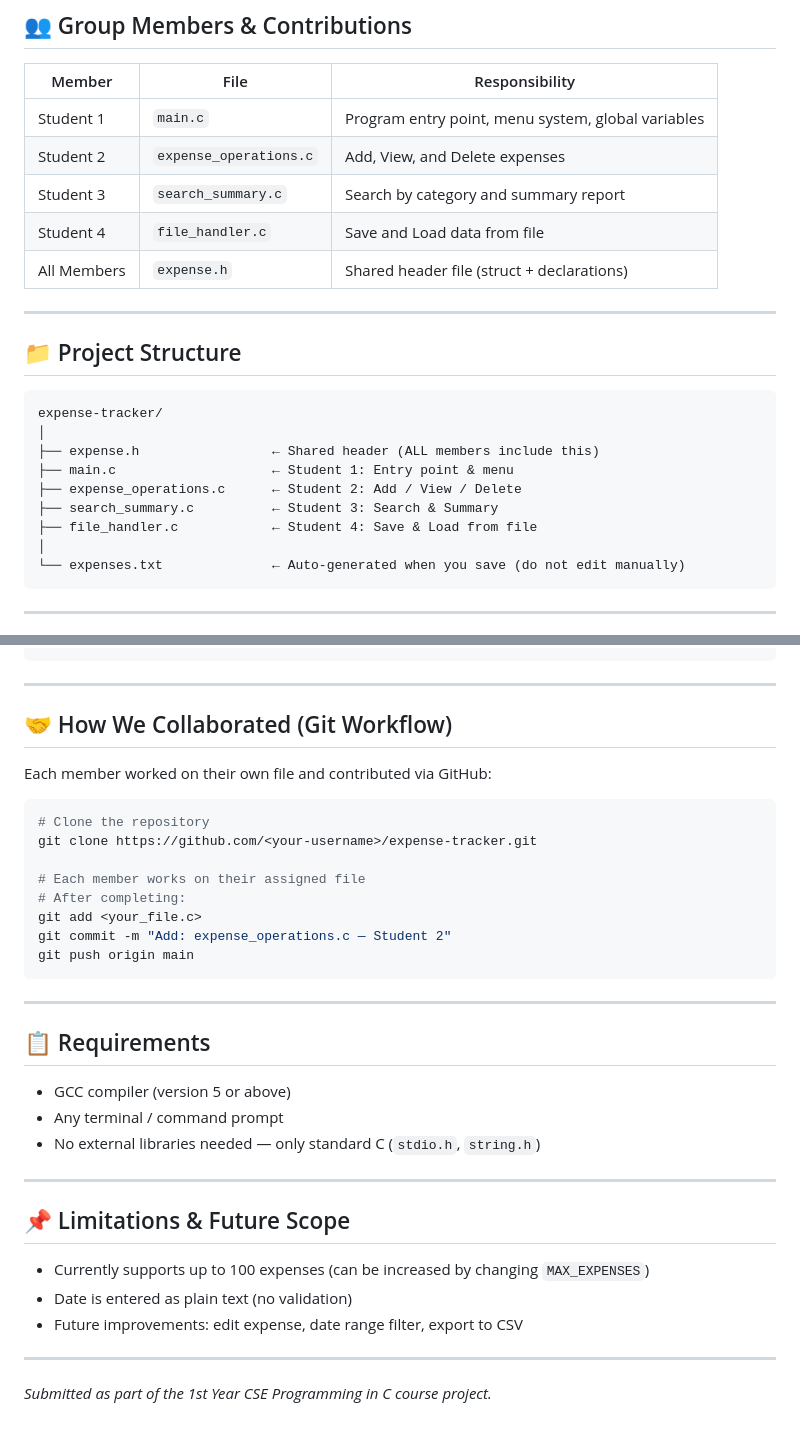
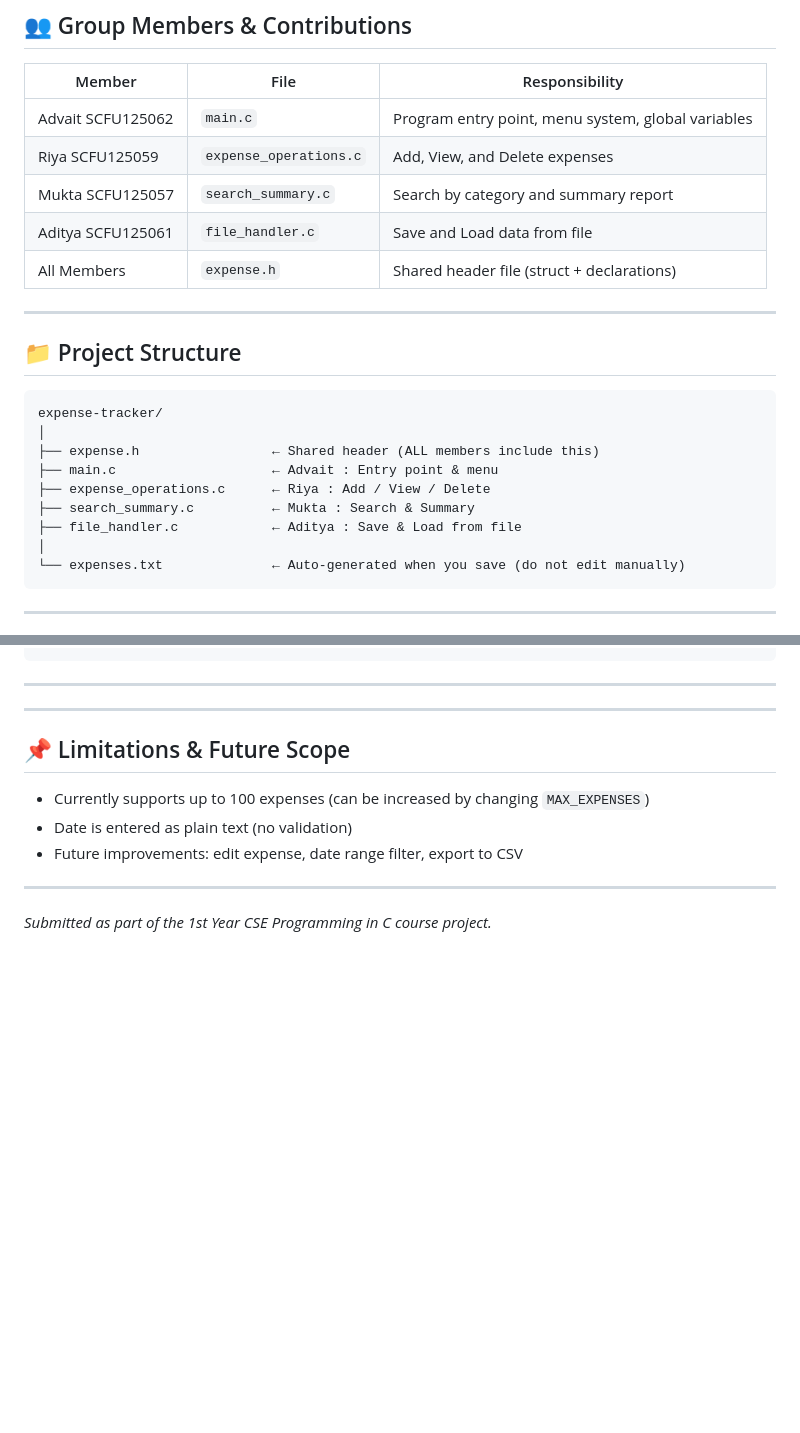
Before and after one commit to Thasmaspeed81/AuraFinance, a Markdown page: README.md, 2 parts joined by grey strips. Drawn GitHub-style; blank space fills up the shorter version.

````diff
--- a/README.md
+++ b/README.md
@@ -8,10 +8,10 @@
 
 | Member | File | Responsibility |
 |--------|------|----------------|
-| Student 1 | `main.c` | Program entry point, menu system, global variables |
-| Student 2 | `expense_operations.c` | Add, View, and Delete expenses |
-| Student 3 | `search_summary.c` | Search by category and summary report |
-| Student 4 | `file_handler.c` | Save and Load data from file |
+| Advait SCFU125062 | `main.c` | Program entry point, menu system, global variables |
+| Riya SCFU125059 | `expense_operations.c` | Add, View, and Delete expenses |
+| Mukta SCFU125057 | `search_summary.c` | Search by category and summary report |
+| Aditya SCFU125061 | `file_handler.c` | Save and Load data from file |
 | All Members | `expense.h` | Shared header file (struct + declarations) |
 
 ---
@@ -22,10 +22,10 @@
 expense-tracker/
 │
 ├── expense.h                 ← Shared header (ALL members include this)
-├── main.c                    ← Student 1: Entry point & menu
-├── expense_operations.c      ← Student 2: Add / View / Delete
-├── search_summary.c          ← Student 3: Search & Summary
-├── file_handler.c            ← Student 4: Save & Load from file
+├── main.c                    ← Advait : Entry point & menu
+├── expense_operations.c      ← Riya : Add / View / Delete
+├── search_summary.c          ← Mukta : Search & Summary
+├── file_handler.c            ← Aditya : Save & Load from file
 │
 └── expenses.txt              ← Auto-generated when you save (do not edit manually)
 ```
@@ -140,28 +140,6 @@ main.c                                                │
 
 ---
 
-## 🤝 How We Collaborated (Git Workflow)
-
-Each member worked on their own file and contributed via GitHub:
-
-```bash
-# Clone the repository
-git clone https://github.com/<your-username>/expense-tracker.git
-
-# Each member works on their assigned file
-# After completing:
-git add <your_file.c>
-git commit -m "Add: expense_operations.c — Student 2"
-git push origin main
-```
-
----
-
-## 📋 Requirements
-
-- GCC compiler (version 5 or above)
-- Any terminal / command prompt
-- No external libraries needed — only standard C (`stdio.h`, `string.h`)
 
 ---
 
````
